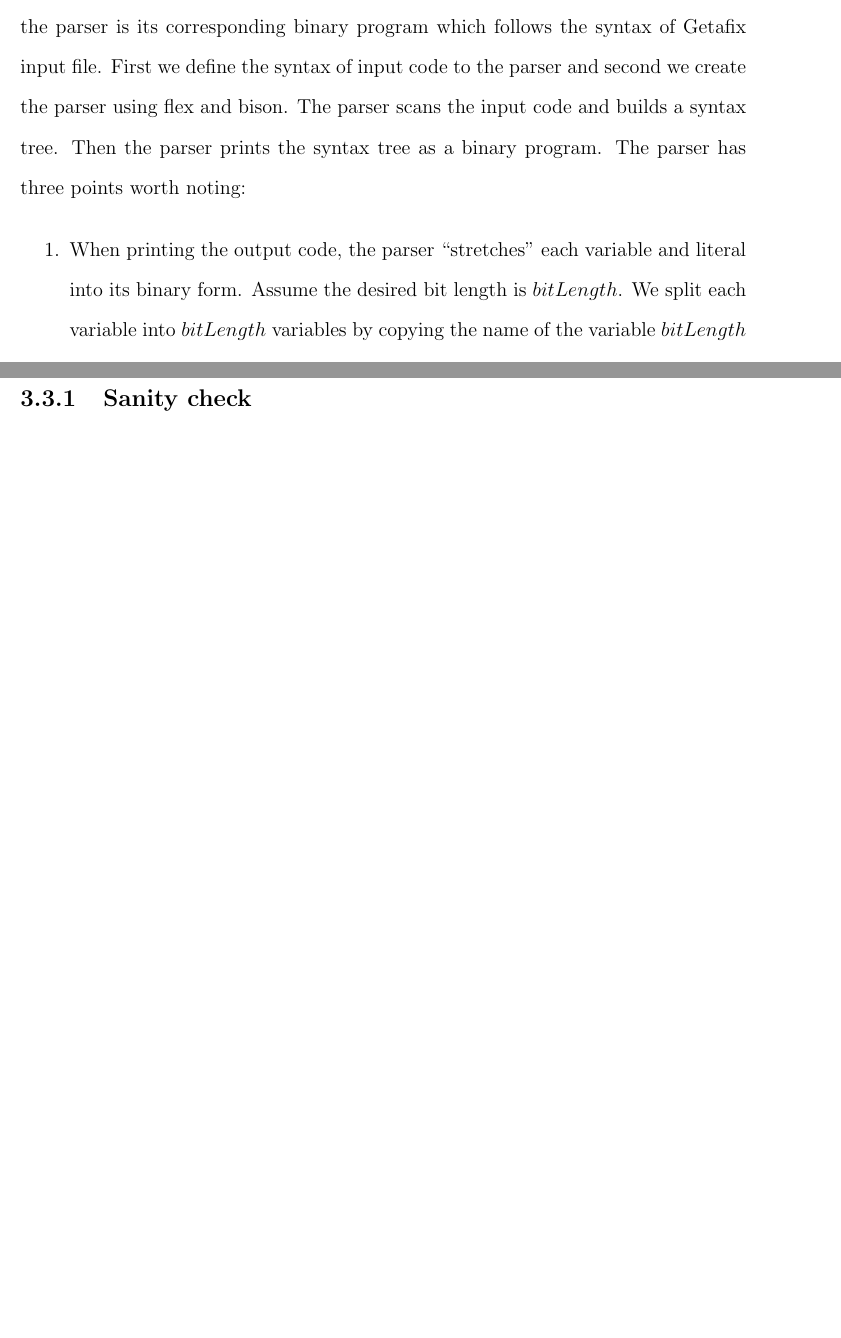
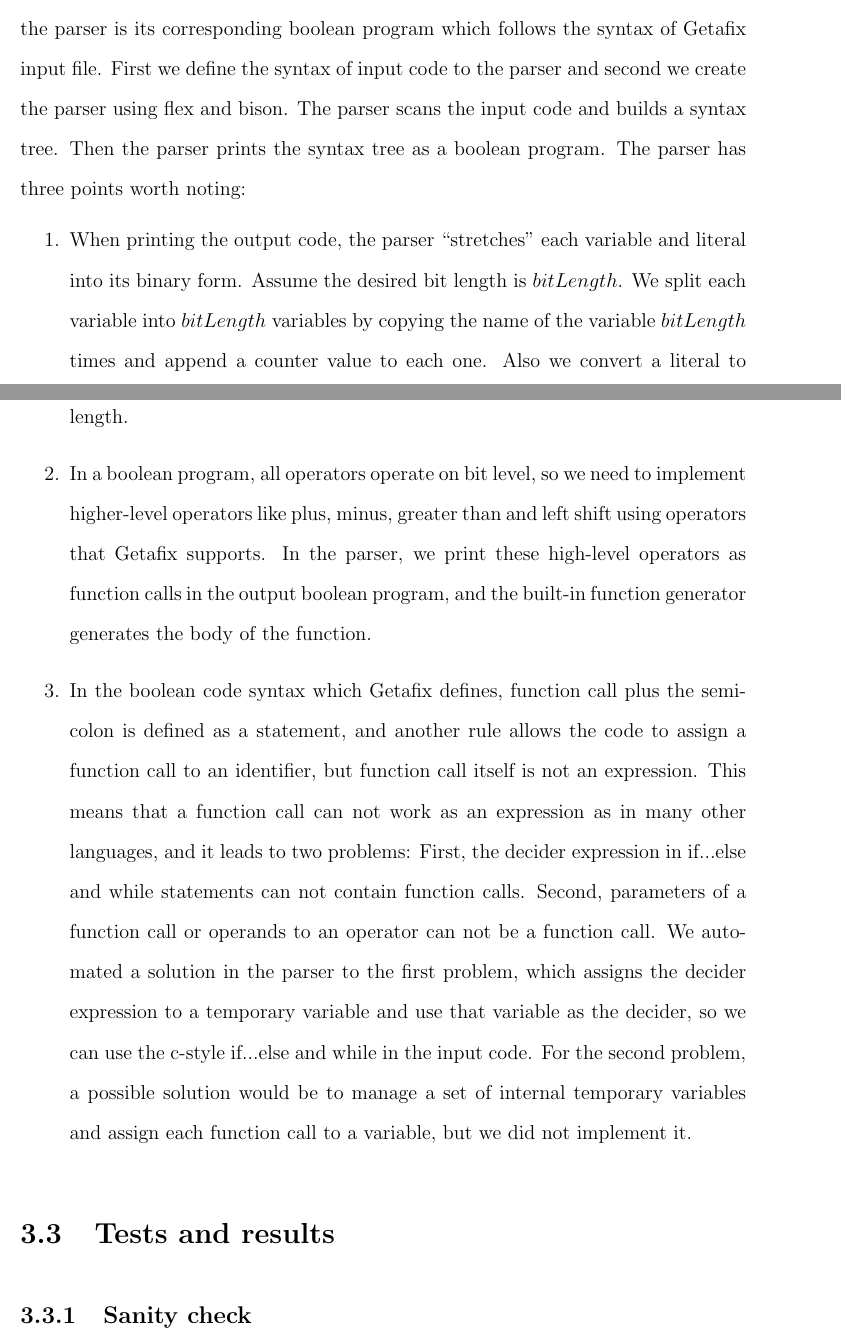
Before and after one commit to chenjiia/Thesis, a LaTeX thesis (thesie_latex/ThesisMaster.tex, which reads thesie_latex/Chapter_03.tex): two parts of pages 15 and 16 of 21, joined at a grey line, cut so that both start at the same text, the shorter picture padded with empty space. Compiled offline with pdfLaTeX.

Commit message:
CH3 details on the parser three points

```diff
--- a/thesie_latex/Chapter_03.tex
+++ b/thesie_latex/Chapter_03.tex
@@ -31,8 +31,10 @@ Input for Getafix are boolean programs, meaning it only supports boolean variabl
 
-Input to the parser is the decimal code file and the desired bit length. Output of the parser is its corresponding binary program which follows the syntax of Getafix input file. First we define the syntax of input code to the parser and second we create the parser using flex and bison. The parser scans the input code and builds a syntax tree. Then the parser prints the syntax tree as a binary program. The parser has three points worth noting:
+Input to the parser is the c-style code file and the desired bit length. Output of the parser is its corresponding boolean program which follows the syntax of Getafix input file. First we define the syntax of input code to the parser and second we create the parser using flex and bison. The parser scans the input code and builds a syntax tree. Then the parser prints the syntax tree as a boolean program. The parser has three points worth noting:
 
 \begin{enumerate}
-\item When printing the output code, the parser ``stretches'' each variable and literal into its binary form. Assume the desired bit length is $bitLength$. We split each variable into $bitLength$ variables by copying the name of the variable $bitLength$
+\item When printing the output code, the parser ``stretches'' each variable and literal into its binary form. Assume the desired bit length is $bitLength$. We split each variable into $bitLength$ variables by copying the name of the variable $bitLength$ times and append a counter value to each one. Also we convert a literal to its corresponding binary value and prepend it with zeros to reach the desired length.
+\item In a boolean program, all operators operate on bit level, so we need to implement higher-level operators like plus, minus, greater than and left shift using operators that Getafix supports. In the parser, we print these high-level operators as function calls in the output boolean program, and the built-in function generator generates the body of the function.
+\item In the boolean code syntax which Getafix defines, function call plus the semicolon is defined as a statement, and another rule allows the code to assign a function call to an identifier, but function call itself is not an expression. This means that a function call can not work as an expression as in many other languages, and it leads to two problems: First, the decider expression in if...else and while statements can not contain function calls. Second, parameters of a function call or operands to an operator can not be a function call. We automated a solution in the parser to the first problem, which assigns the decider expression to a temporary variable and use that variable as the decider, so we can use the c-style if...else and while in the input code. For the second problem, a possible solution would be to manage a set of internal temporary variables and assign each function call to a variable, but we did not implement it.
 \end{enumerate}
 
 \section{Tests and results}
```
Also changed, not shown: thesie_latex/ThesisMaster.pdf, thesie_latex/Chapter_03.tex (2 more changed lines).
